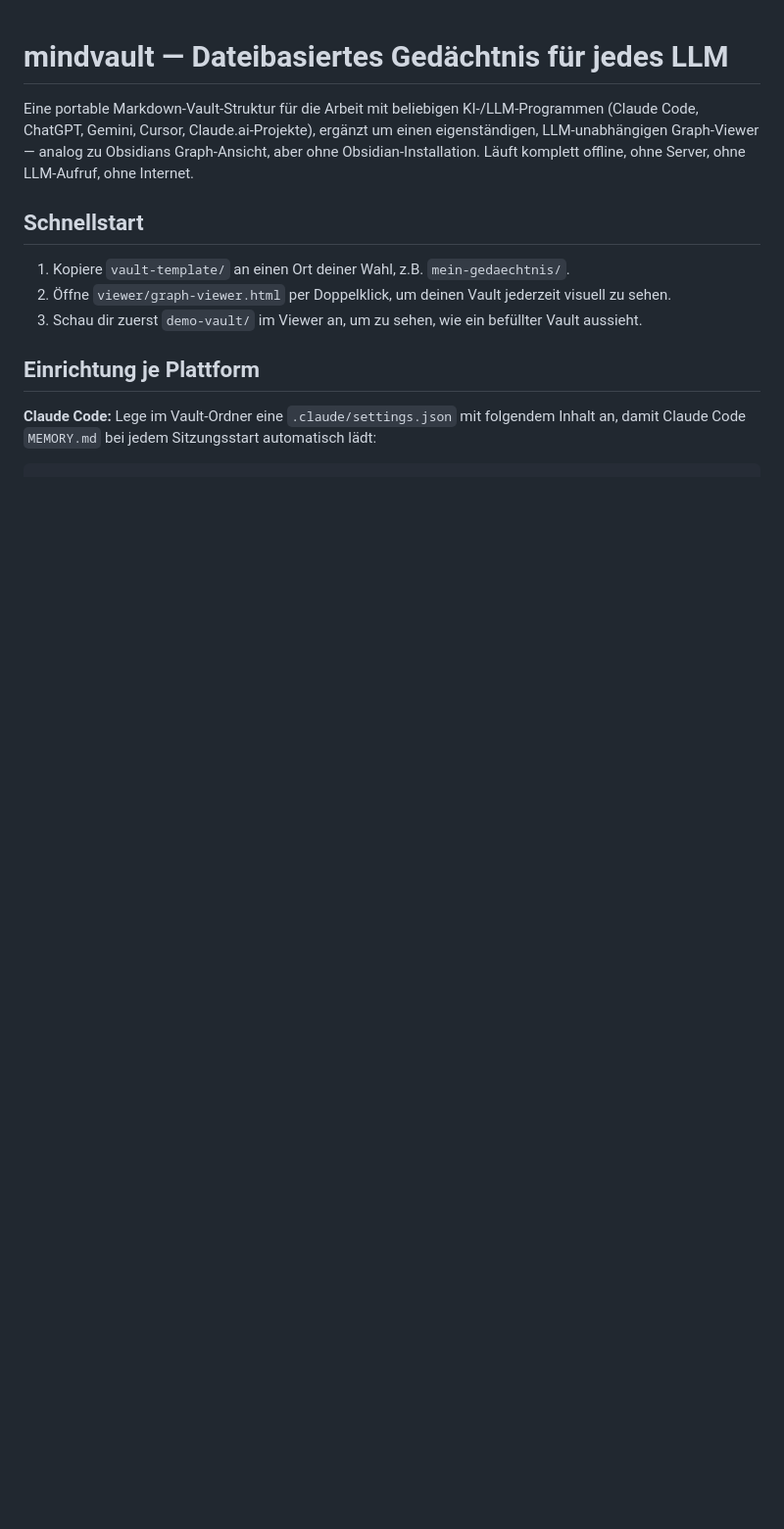
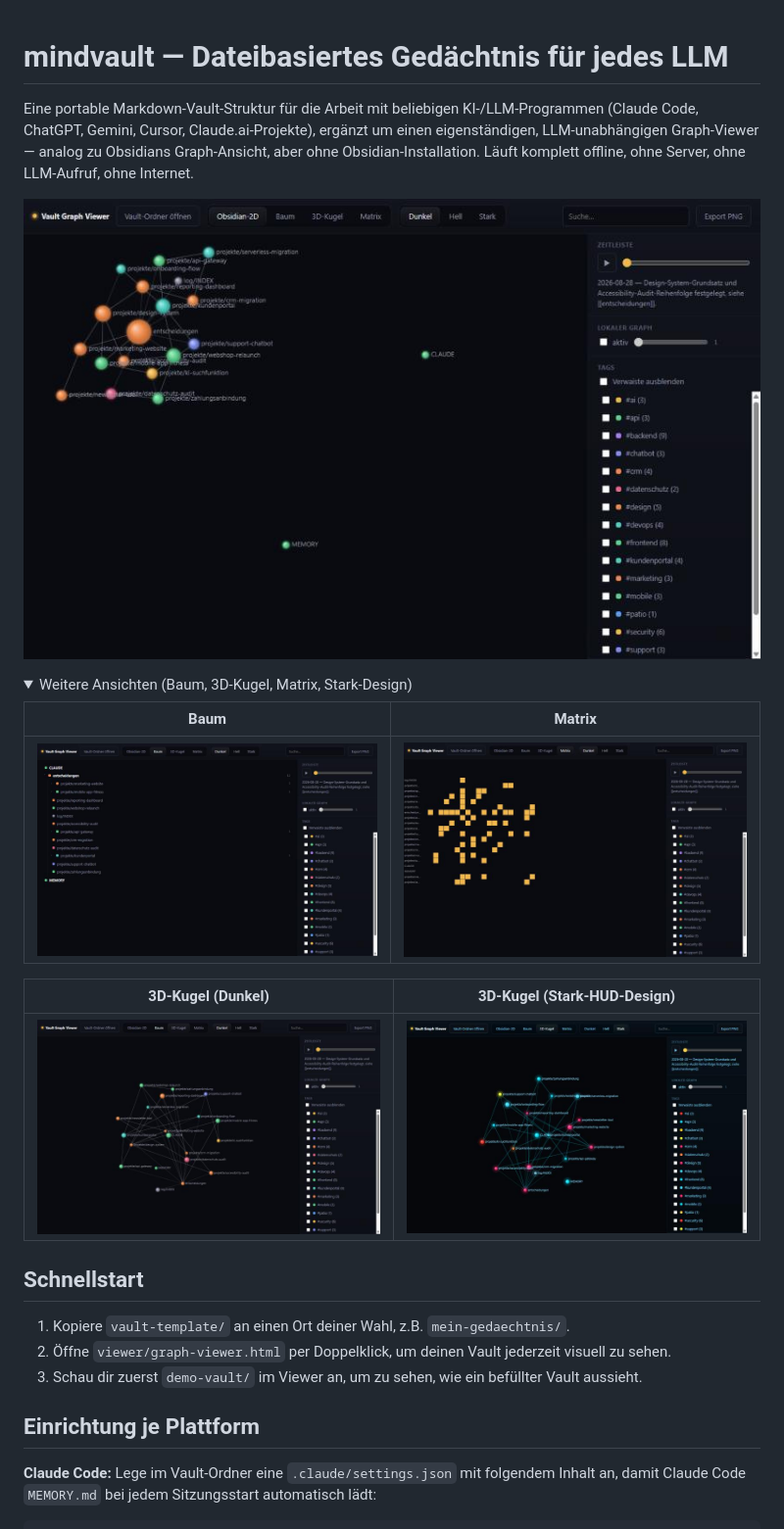
Before and after one commit to julasim/mindvault, a Markdown page: README.md, the part around one of its changes. Shown at 98% size. GitHub-like rendering; pictures changed too: docs/images/01-obsidian-2d-dunkel.png (added), docs/images/02-baum-dunkel.jpg (added), docs/images/03-3d-kugel-dunkel.jpg (added); folded sections open; blank space fills up the shorter version.

Commit message:
docs: Screenshots aller vier Ansichten im README ergänzen
Demo-Vault-Screenshots (Obsidian-2D, Baum, 3D-Kugel, Matrix, plus
Stark-HUD-Design) direkt aus dem laufenden Viewer erzeugt, README
entsprechend bebildert.

Co-Authored-By: Claude Sonnet 5 <noreply@anthropic.com>

```diff
--- a/README.md
+++ b/README.md
@@ -5,3 +5,17 @@ KI-/LLM-Programmen (Claude Code, ChatGPT, Gemini, Cursor, Claude.ai-Projekte),
 ergänzt um einen eigenständigen, LLM-unabhängigen Graph-Viewer — analog zu
 Obsidians Graph-Ansicht, aber ohne Obsidian-Installation. Läuft komplett
 offline, ohne Server, ohne LLM-Aufruf, ohne Internet.
+
+![Obsidian-2D-Ansicht](docs/images/01-obsidian-2d-dunkel.png)
+
+<details>
+<summary>Weitere Ansichten (Baum, 3D-Kugel, Matrix, Stark-Design)</summary>
+
+| Baum | Matrix |
+|---|---|
+| ![Baum-Ansicht](docs/images/02-baum-dunkel.jpg) | ![Matrix-Ansicht](docs/images/04-matrix-dunkel.jpg) |
+
+| 3D-Kugel (Dunkel) | 3D-Kugel (Stark-HUD-Design) |
+|---|---|
+| ![3D-Kugel, Dunkel](docs/images/03-3d-kugel-dunkel.jpg) | ![3D-Kugel, Stark-Design](docs/images/05-3d-kugel-stark.jpg) |
+
```
Also changed, not shown: other parts of README.md (+1 -0 lines).
